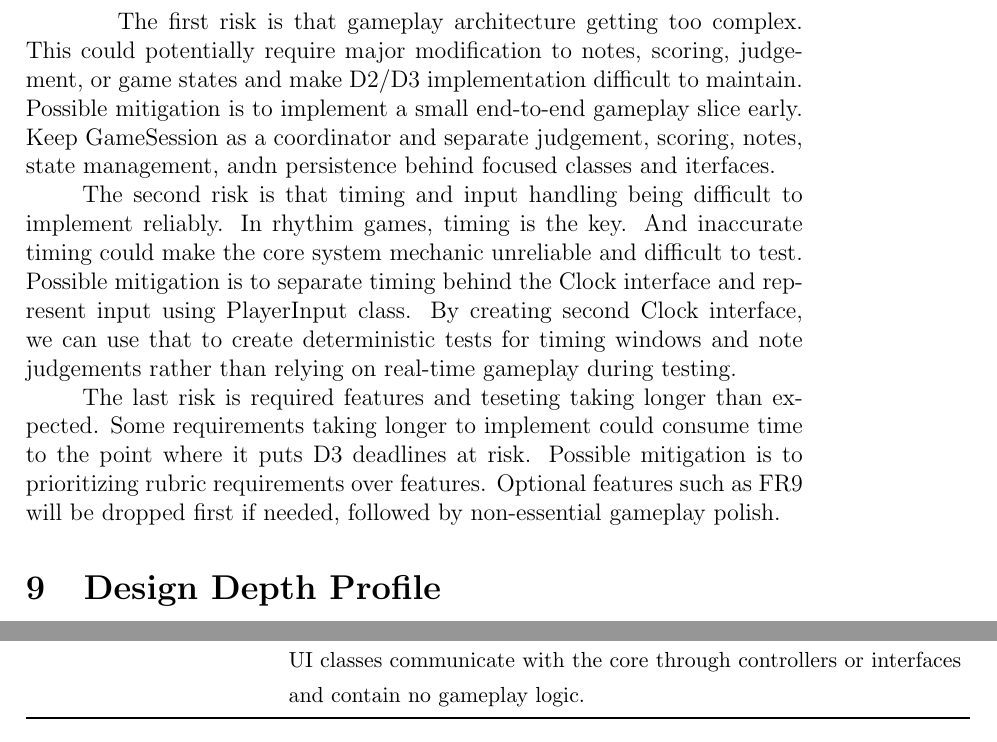
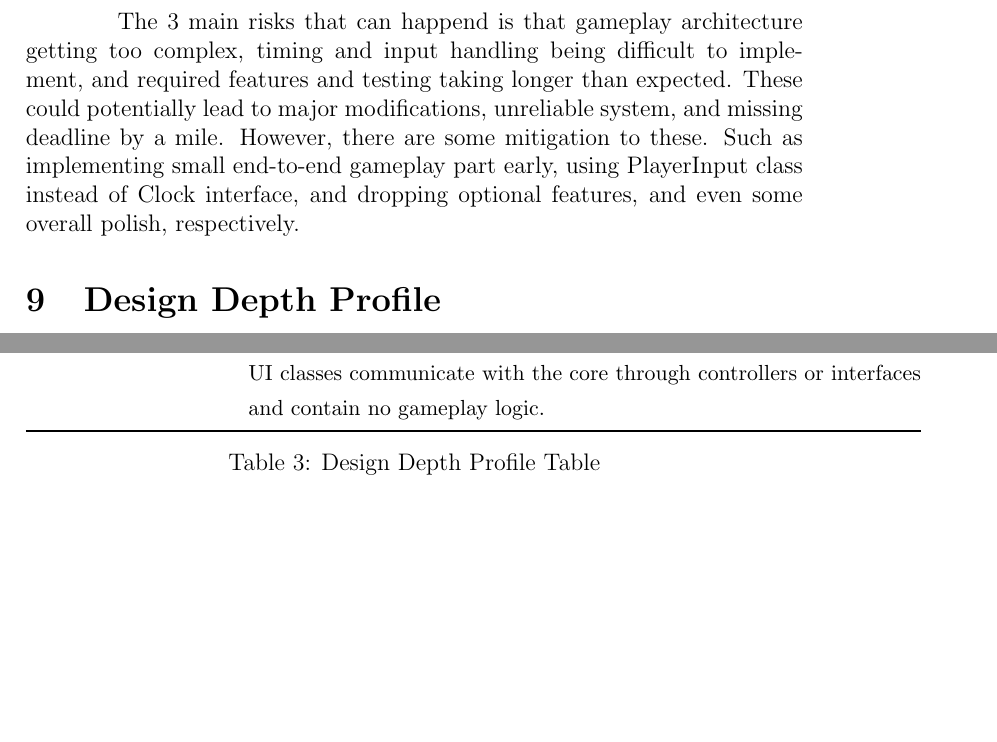
Before and after one commit to jspace418/CS3307_Project, a LaTeX document (D1/CS3307_D1_Group75.tex): two parts of pages 18 and 20 of 21 before the commit and two parts of pages 17 and 19 of 19 after it, joined at a grey line, cut so that both start at the same text, the shorter picture padded with empty space. Compiled offline with pdfLaTeX.

Commit message:
Add formatting

```diff
--- a/D1/CS3307_D1_Group75.tex
+++ b/D1/CS3307_D1_Group75.tex
@@ -15,6 +15,8 @@
 
 \usepackage{graphicx}
 \graphicspath{{./img/}}
+
+\usepackage{wrapfig}
 
 \newcommand\tab[1][1cm]{\hspace*{#1}}
 
@@ -404,17 +402,11 @@ Examples considered include well-known rhythm games such as osu!mania and DJMAX
         \end{tabular}
         \caption{Milestone Planning Table}
     \end{table}
-    \tab The first risk is that gameplay architecture getting too complex.
-    This could potentially require major modification to notes, scoring, judgement, or game states and make D2/D3 implementation difficult to maintain.
-    Possible mitigation is to implement a small end-to-end gameplay slice early. Keep GameSession as a coordinator and separate judgement, scoring, notes, state management, andn persistence
-    behind focused classes and iterfaces. \\
-    \tab The second risk is that timing and input handling being difficult to implement reliably.
-    In rhythim games, timing is the key. And inaccurate timing could make the core system mechanic unreliable and difficult to test.
-    Possible mitigation is to separate timing behind the Clock interface and represent input using PlayerInput class. By creating second Clock interface, we can use that to create deterministic tests for timing windows
-    and note judgements rather than relying on real-time gameplay during testing. \\
-    \tab The last risk is required features and teseting taking longer than expected. Some requirements taking longer to implement could consume time to the point where it puts D3 deadlines at risk.
-    Possible mitigation is to prioritizing rubric requirements over features. Optional features such as FR9 will be dropped first if needed, followed by
-    non-essential gameplay polish.
+    \tab The 3 main risks that can happend is that
+    gameplay architecture getting too complex, timing and input handling being difficult to implement,
+    and required features and testing taking longer than expected.
+    These could potentially lead to major modifications, unreliable system, and missing deadline by a mile.
+    However, there are some mitigation to these. Such as implementing small end-to-end gameplay part early, using PlayerInput class instead of Clock interface, and dropping optional features, and even some overall polish, respectively.
 
 \section{Design Depth Profile}
     \begin{table}[H]
@@ -561,5 +552,6 @@ Examples considered include well-known rhythm games such as osu!mania and DJMAX
 
         \bottomrule
         \end{tabular}
+        \caption{Design Depth Profile Table}
     \end{table}
 
```
Also changed, not shown: D1/CS3307_D1_Group75.pdf, D1/CS3307_D1_Group75.tex (59 more changed lines), 1 other file.
